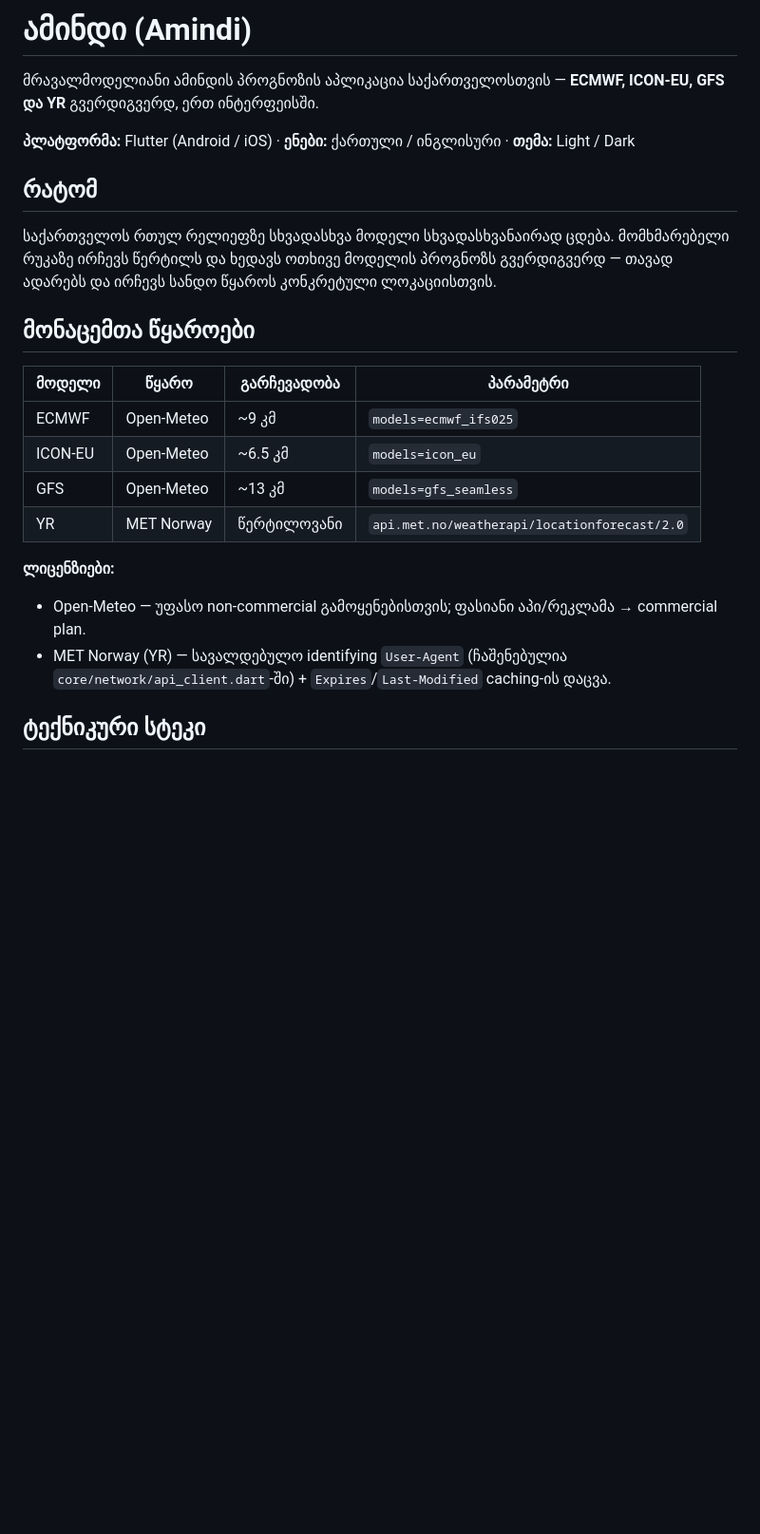
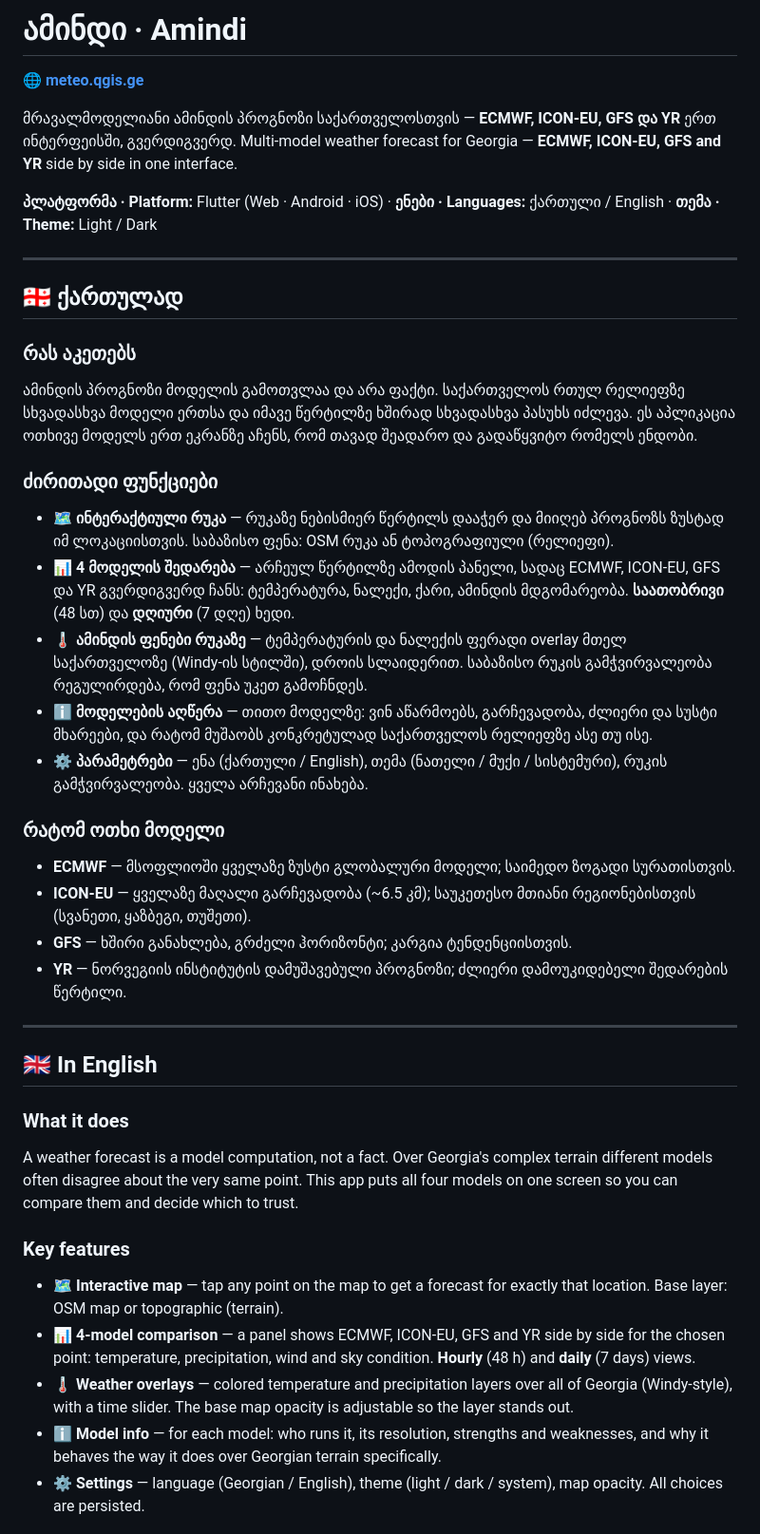
Before and after one commit to GIS-GEORGIA/amindi, a Markdown page: README.md, the part around one of its changes. Shown at 95% size. GitHub-like rendering; blank space fills up the shorter version.

```diff
--- a/README.md
+++ b/README.md
@@ -1,24 +1,48 @@
-# ამინდი (Amindi)
+# ამინდი · Amindi
 
-მრავალმოდელიანი ამინდის პროგნოზის აპლიკაცია საქართველოსთვის — **ECMWF, ICON-EU, GFS და YR** გვერდიგვერდ, ერთ ინტერფეისში.
+**🌐 [meteo.qgis.ge](https://meteo.qgis.ge)**
 
-**პლატფორმა:** Flutter (Android / iOS) · **ენები:** ქართული / ინგლისური · **თემა:** Light / Dark
+მრავალმოდელიანი ამინდის პროგნოზი საქართველოსთვის — **ECMWF, ICON-EU, GFS და YR** ერთ ინტერფეისში, გვერდიგვერდ.
+Multi-model weather forecast for Georgia — **ECMWF, ICON-EU, GFS and YR** side by side in one interface.
 
-## რატომ
+**პლატფორმა · Platform:** Flutter (Web · Android · iOS) · **ენები · Languages:** ქართული / English · **თემა · Theme:** Light / Dark
 
-საქართველოს რთულ რელიეფზე სხვადასხვა მოდელი სხვადასხვანაირად ცდება. მომხმარებელი რუკაზე ირჩევს წერტილს და ხედავს ოთხივე მოდელის პროგნოზს გვერდიგვერდ — თავად ადარებს და ირჩევს სანდო წყაროს კონკრეტული ლოკაციისთვის.
+---
 
-## მონაცემთა წყაროები
+## 🇬🇪 ქართულად
 
-| მოდელი | წყარო | გარჩევადობა | პარამეტრი |
-|--------|-------|-------------|-----------|
-| ECMWF | Open-Meteo | ~9 კმ | `models=ecmwf_ifs025` |
-| ICON-EU | Open-Meteo | ~6.5 კმ | `models=icon_eu` |
-| GFS | Open-Meteo | ~13 კმ | `models=gfs_seamless` |
-| YR | MET Norway | წერტილოვანი | `api.met.no/weatherapi/locationforecast/2.0` |
+### რას აკეთებს
 
-**ლიცენზიები:**
-- Open-Meteo — უფასო non-commercial გამოყენებისთვის; ფასიანი აპი/რეკლამა → commercial plan.
-- MET Norway (YR) — სავალდებულო identifying `User-Agent` (ჩაშენებულია `core/network/api_client.dart`-ში) + `Expires`/`Last-Modified` caching-ის დაცვა.
+ამინდის პროგნოზი მოდელის გამოთვლაა და არა ფაქტი. საქართველოს რთულ რელიეფზე სხვადასხვა მოდელი ერთსა და იმავე წერტილზე ხშირად სხვადასხვა პასუხს იძლევა. ეს აპლიკაცია ოთხივე მოდელს ერთ ეკრანზე აჩენს, რომ თავად შეადარო და გადაწყვიტო რომელს ენდობი.
 
-## ტექნიკური სტეკი
+### ძირითადი ფუნქციები
+
+- **🗺️ ინტერაქტიული რუკა** — რუკაზე ნებისმიერ წერტილს დააჭერ და მიიღებ პროგნოზს ზუსტად იმ ლოკაციისთვის. საბაზისო ფენა: OSM რუკა ან ტოპოგრაფიული (რელიეფი).
+- **📊 4 მოდელის შედარება** — არჩეულ წერტილზე ამოდის პანელი, სადაც ECMWF, ICON-EU, GFS და YR გვერდიგვერდ ჩანს: ტემპერატურა, ნალექი, ქარი, ამინდის მდგომარეობა. **საათობრივი** (48 სთ) და **დღიური** (7 დღე) ხედი.
+- **🌡️ ამინდის ფენები რუკაზე** — ტემპერატურის და ნალექის ფერადი overlay მთელ საქართველოზე (Windy-ის სტილში), დროის სლაიდერით. საბაზისო რუკის გამჭვირვალეობა რეგულირდება, რომ ფენა უკეთ გამოჩნდეს.
+- **ℹ️ მოდელების აღწერა** — თითო მოდელზე: ვინ აწარმოებს, გარჩევადობა, ძლიერი და სუსტი მხარეები, და რატომ მუშაობს კონკრეტულად საქართველოს რელიეფზე ასე თუ ისე.
+- **⚙️ პარამეტრები** — ენა (ქართული / English), თემა (ნათელი / მუქი / სისტემური), რუკის გამჭვირვალეობა. ყველა არჩევანი ინახება.
+
+### რატომ ოთხი მოდელი
+
+- **ECMWF** — მსოფლიოში ყველაზე ზუსტი გლობალური მოდელი; საიმედო ზოგადი სურათისთვის.
+- **ICON-EU** — ყველაზე მაღალი გარჩევადობა (~6.5 კმ); საუკეთესო მთიანი რეგიონებისთვის (სვანეთი, ყაზბეგი, თუშეთი).
+- **GFS** — ხშირი განახლება, გრძელი ჰორიზონტი; კარგია ტენდენციისთვის.
+- **YR** — ნორვეგიის ინსტიტუტის დამუშავებული პროგნოზი; ძლიერი დამოუკიდებელი შედარების წერტილი.
+
+---
+
+## 🇬🇧 In English
+
+### What it does
+
+A weather forecast is a model computation, not a fact. Over Georgia's complex terrain different models often disagree about the very same point. This app puts all four models on one screen so you can compare them and decide which to trust.
+
+### Key features
+
+- **🗺️ Interactive map** — tap any point on the map to get a forecast for exactly that location. Base layer: OSM map or topographic (terrain).
+- **📊 4-model comparison** — a panel shows ECMWF, ICON-EU, GFS and YR side by side for the chosen point: temperature, precipitation, wind and sky condition. **Hourly** (48 h) and **daily** (7 days) views.
+- **🌡️ Weather overlays** — colored temperature and precipitation layers over all of Georgia (Windy-style), with a time slider. The base map opacity is adjustable so the layer stands out.
+- **ℹ️ Model info** — for each model: who runs it, its resolution, strengths and weaknesses, and why it behaves the way it does over Georgian terrain specifically.
+- **⚙️ Settings** — language (Georgian / English), theme (light / dark / system), map opacity. All choices are persisted.
+
```
Also changed, not shown: other parts of README.md (+48 -25 lines).
